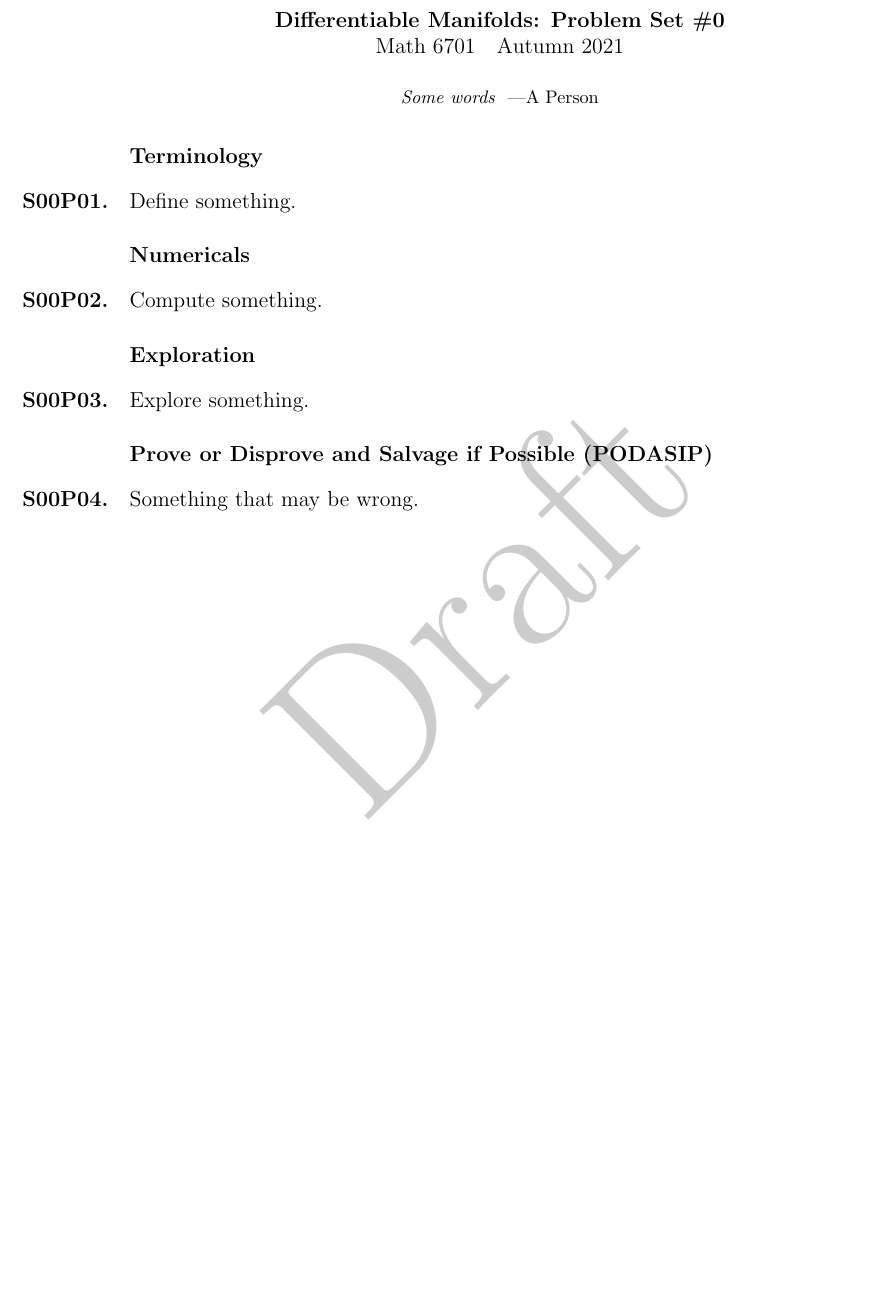
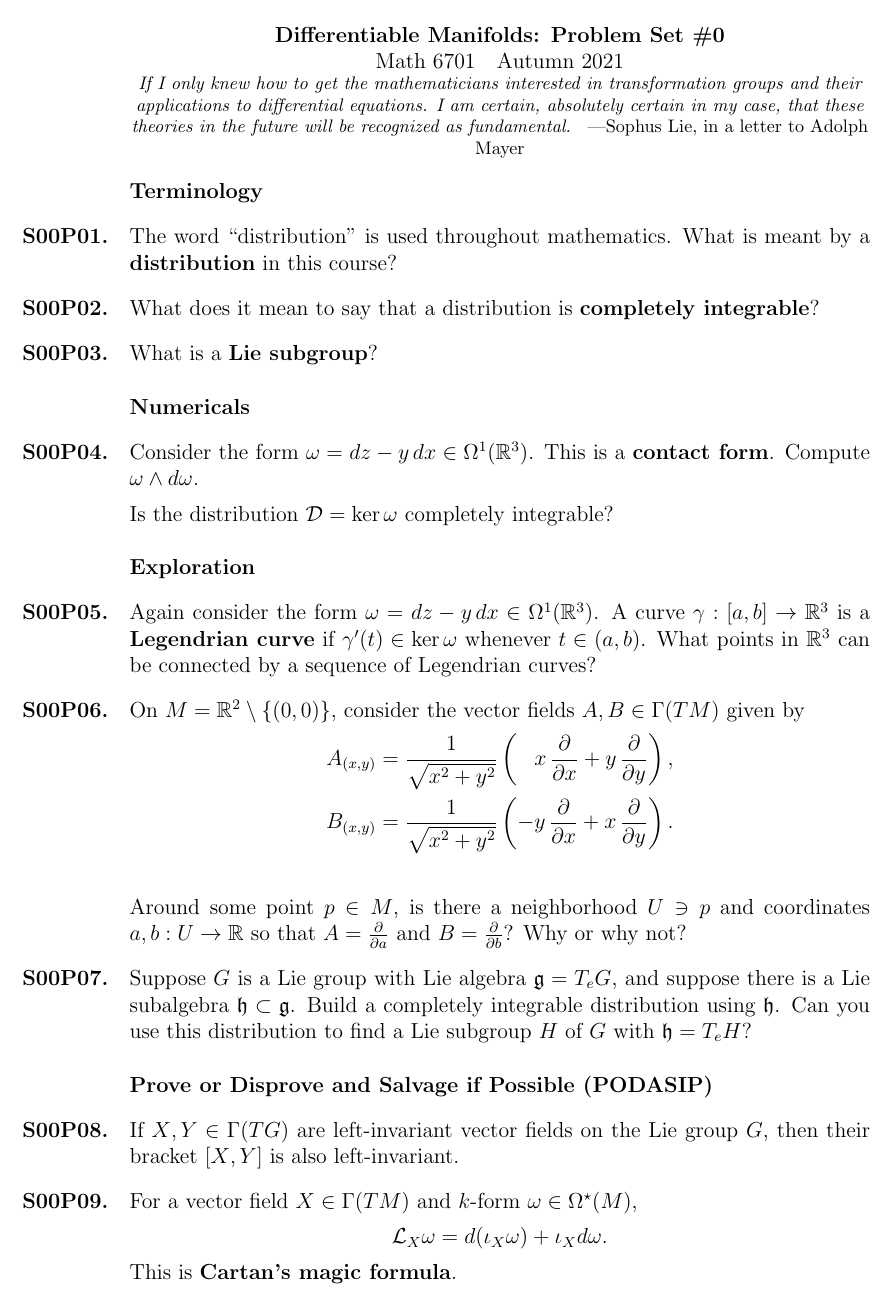
Before and after one commit to kisonecat/math6701, a LaTeX problem sheet (problem-sets/set05.tex): part of the page, cut so that both start at the same text, the shorter picture padded with empty space. Compiled offline with pdfLaTeX.

Commit message:
problem set five

```diff
--- a/problem-sets/set05.tex
+++ b/problem-sets/set05.tex
@@ -10,33 +6,77 @@
 \begin{document}
 \maketitle
 
-\begin{inspiration}
-  Some words
-  \byline{A Person}
+\begin{inspiration} If I only knew how to get the mathematicians
+interested in transformation groups and their applications to
+differential equations. I am certain, absolutely certain in my case,
+that these theories in the future will be recognized as fundamental.
+\byline{Sophus Lie, in a letter to Adolph Mayer}
 \end{inspiration}
 
 \section{Terminology}
 
-\begin{problem}
-  Define something.
+\begin{problem} The word ``distribution'' is used throughout
+mathematics.  What is meant by a \textbf{distribution} in this course?
+\end{problem}
+
+\begin{problem} What does it mean to say that a distribution is
+\textbf{completely integrable}?
+\end{problem}
+
+\begin{problem} What is a \textbf{Lie subgroup}?
 \end{problem}
 
 \section{Numericals}
 
-\begin{problem}
-  Compute something.
+\begin{problem} Consider the form $\omega = dz - y \, dx \in
+\Omega^1(\R^3)$.  This is a \textbf{contact form}.  Compute $\omega
+\wedge d\omega$.
+
+  Is the distribution $\mathcal{D} = \ker \omega$ completely
+integrable?
 \end{problem}
 
 \section{Exploration}
 
-\begin{problem}
-  Explore something.
+\begin{problem} Again consider the form $\omega = dz - y \, dx \in
+\Omega^1(\R^3)$. A curve $\gamma : [a,b] \to \R^3$ is a
+\textbf{Legendrian curve} if $\gamma'(t) \in \ker \omega$ whenever $t
+\in (a,b)$. What points in $\R^3$ can be connected by a sequence of
+Legendrian curves?
+\end{problem}
+
+\begin{problem} On $M = \R^2 \setminus \{ (0,0) \}$, consider the
+vector fields $A, B \in \Gamma(TM)$ given by
+  \begin{align*}
+    A_{(x,y)} &= \frac{1}{\sqrt{x^2 + y^2}} \left( \phantom{-} x \, \frac{\partial}{\partial x} + y\, \frac{\partial}{\partial y} \right), \\
+    B_{(x,y)} &=  \frac{1}{\sqrt{x^2 + y^2}} \left( -y \,\frac{\partial}{\partial x} + x\, \frac{\partial}{\partial y} \right). \\
+  \end{align*} Around some point $p \in M$, is there a neighborhood $U
+\ni p$ and coordinates $a, b : U \to \R$ so that $A =
+\frac{\partial}{\partial a}$ and $B = \frac{\partial}{\partial b}$?
+Why or why not?
+\end{problem}
+
+\begin{problem} Suppose $G$ is a Lie group with Lie algebra
+$\mathfrak{g} = T_e G$, and suppose there is a Lie subalgebra
+$\mathfrak{h} \subset \mathfrak{g}$.  Build a completely integrable
+distribution using $\mathfrak{h}$.
+Can you use this distribution to find a Lie subgroup $H$ of $G$ with
+$\mathfrak{h} = T_e H$?
 \end{problem}
 
 \section{Prove or Disprove and Salvage if Possible (PODASIP)}
 
+\begin{problem} If $X, Y \in \Gamma(TG)$ are left-invariant vector
+fields on the Lie group $G$, then their bracket $[X,Y]$ is also
+left-invariant.
+\end{problem}
+
 \begin{problem}
-  Something that may be wrong.
+For a vector field $X \in \Gamma(TM)$ and $k$-form $\omega \in \Omega^\star(M)$,
+\[
+  {\mathcal {L}}_{X}\omega =d(\iota _{X}\omega )+\iota _{X}d\omega.
+\]
+This is \textbf{Cartan's magic formula}.
 \end{problem}
 
 \end{document}
```
Also changed, not shown: problem-sets/set05.tex (4 more changed lines).
